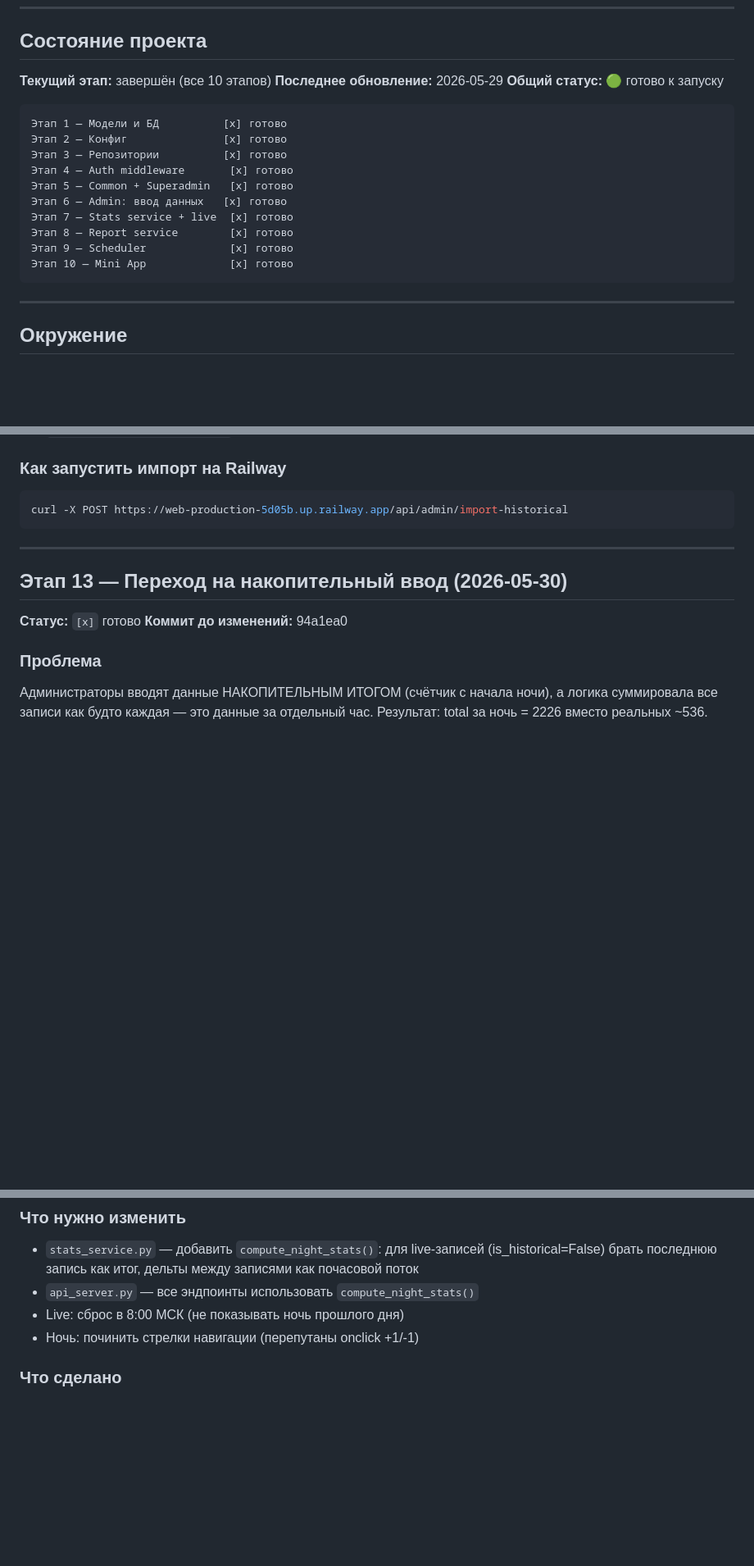
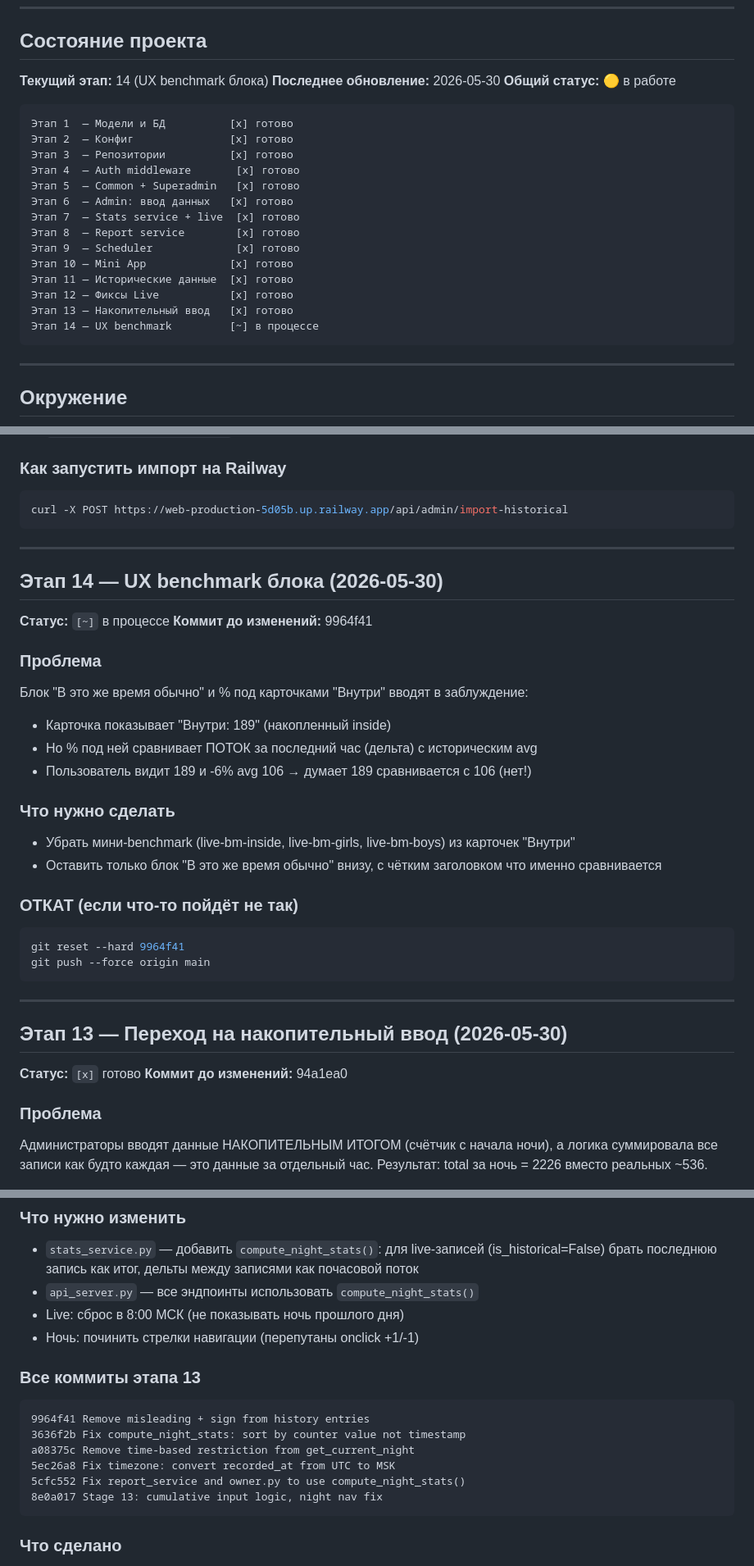
Before and after one commit to anton22341/kiki-bot, a Markdown page: BRAIN.md, 3 parts joined by grey strips. Shown at 82% size. Drawn GitHub-style; blank space fills up the shorter version.

Commit message:
Update BRAIN.md: stages 13-14, full commit log, rollback instructions
Co-Authored-By: Claude Sonnet 4.6 <noreply@anthropic.com>

````diff
--- a/BRAIN.md
+++ b/BRAIN.md
@@ -23,21 +23,25 @@
 
 ## Состояние проекта
 
-**Текущий этап:** завершён (все 10 этапов)
-**Последнее обновление:** 2026-05-29
-**Общий статус:** 🟢 готово к запуску
+**Текущий этап:** 14 (UX benchmark блока)
+**Последнее обновление:** 2026-05-30
+**Общий статус:** 🟡 в работе
 
 ```
-Этап 1 — Модели и БД          [x] готово
-Этап 2 — Конфиг               [x] готово
-Этап 3 — Репозитории          [x] готово
-Этап 4 — Auth middleware       [x] готово
-Этап 5 — Common + Superadmin   [x] готово
-Этап 6 — Admin: ввод данных   [x] готово
-Этап 7 — Stats service + live  [x] готово
-Этап 8 — Report service        [x] готово
-Этап 9 — Scheduler             [x] готово
+Этап 1  — Модели и БД          [x] готово
+Этап 2  — Конфиг               [x] готово
+Этап 3  — Репозитории          [x] готово
+Этап 4  — Auth middleware       [x] готово
+Этап 5  — Common + Superadmin   [x] готово
+Этап 6  — Admin: ввод данных   [x] готово
+Этап 7  — Stats service + live  [x] готово
+Этап 8  — Report service        [x] готово
+Этап 9  — Scheduler             [x] готово
 Этап 10 — Mini App             [x] готово
+Этап 11 — Исторические данные  [x] готово
+Этап 12 — Фиксы Live           [x] готово
+Этап 13 — Накопительный ввод   [x] готово
+Этап 14 — UX benchmark         [~] в процессе
 ```
 
 ---
@@ -633,6 +637,29 @@ curl -X POST https://web-production-5d05b.up.railway.app/api/admin/import-histor
 
 ---
 
+## Этап 14 — UX benchmark блока (2026-05-30)
+
+**Статус:** `[~]` в процессе
+**Коммит до изменений:** 9964f41
+
+### Проблема
+Блок "В это же время обычно" и % под карточками "Внутри" вводят в заблуждение:
+- Карточка показывает "Внутри: 189" (накопленный inside)
+- Но % под ней сравнивает ПОТОК за последний час (дельта) с историческим avg
+- Пользователь видит 189 и -6% avg 106 → думает 189 сравнивается с 106 (нет!)
+
+### Что нужно сделать
+- Убрать мини-benchmark (live-bm-inside, live-bm-girls, live-bm-boys) из карточек "Внутри"
+- Оставить только блок "В это же время обычно" внизу, с чётким заголовком что именно сравнивается
+
+### ОТКАТ (если что-то пойдёт не так)
+```bash
+git reset --hard 9964f41
+git push --force origin main
+```
+
+---
+
 ## Этап 13 — Переход на накопительный ввод (2026-05-30)
 
 **Статус:** `[x]` готово
@@ -649,6 +676,16 @@ curl -X POST https://web-production-5d05b.up.railway.app/api/admin/import-histor
 - `api_server.py` — все эндпоинты использовать `compute_night_stats()`
 - Live: сброс в 8:00 МСК (не показывать ночь прошлого дня)
 - Ночь: починить стрелки навигации (перепутаны onclick +1/-1)
+
+### Все коммиты этапа 13
+```
+9964f41 Remove misleading + sign from history entries
+3636f2b Fix compute_night_stats: sort by counter value not timestamp
+a08375c Remove time-based restriction from get_current_night
+5ec26a8 Fix timezone: convert recorded_at from UTC to MSK
+5cfc552 Fix report_service and owner.py to use compute_night_stats()
+8e0a017 Stage 13: cumulative input logic, night nav fix
+```
 
 ### Что сделано
 - `stats_service.py` — добавлен `compute_night_stats()`: автоопределение режима
````
